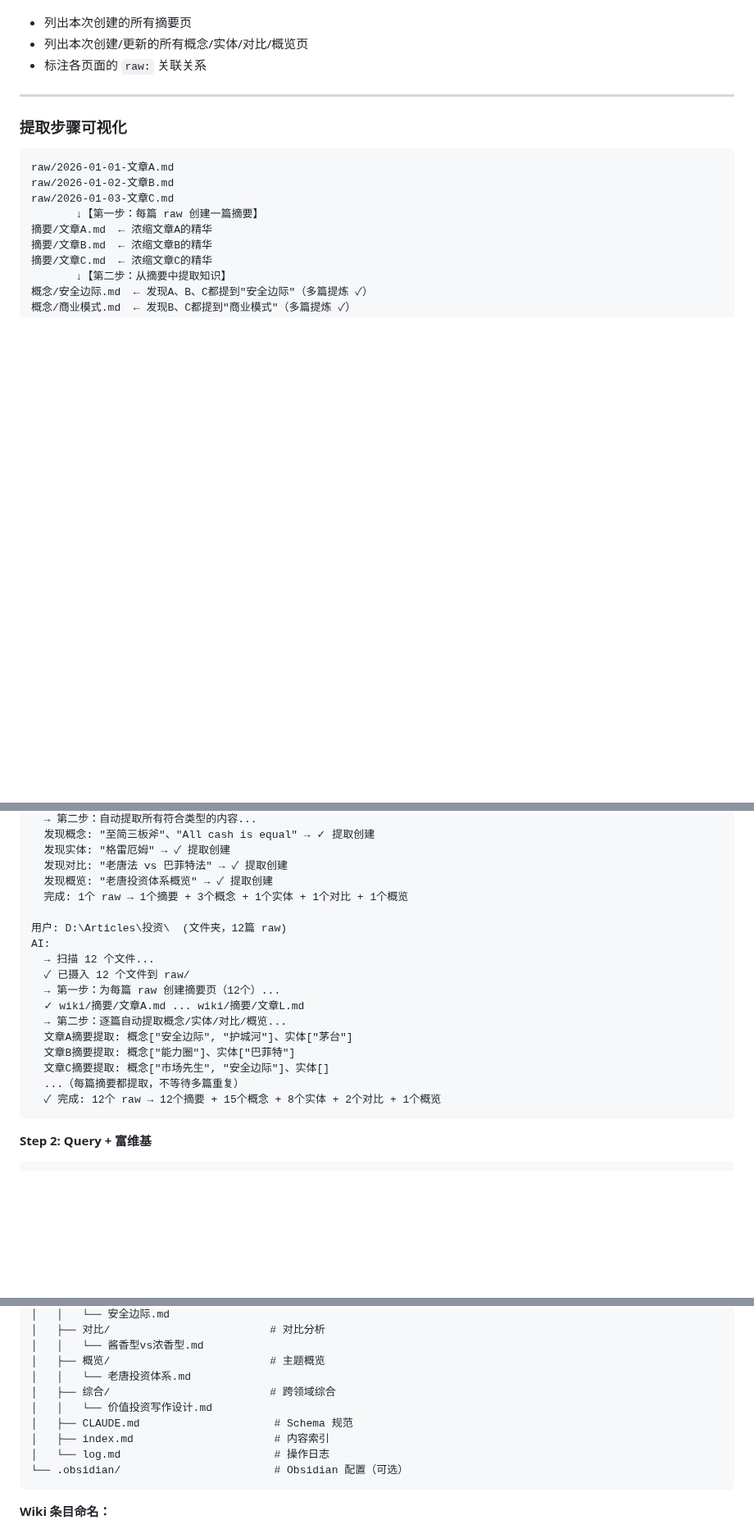
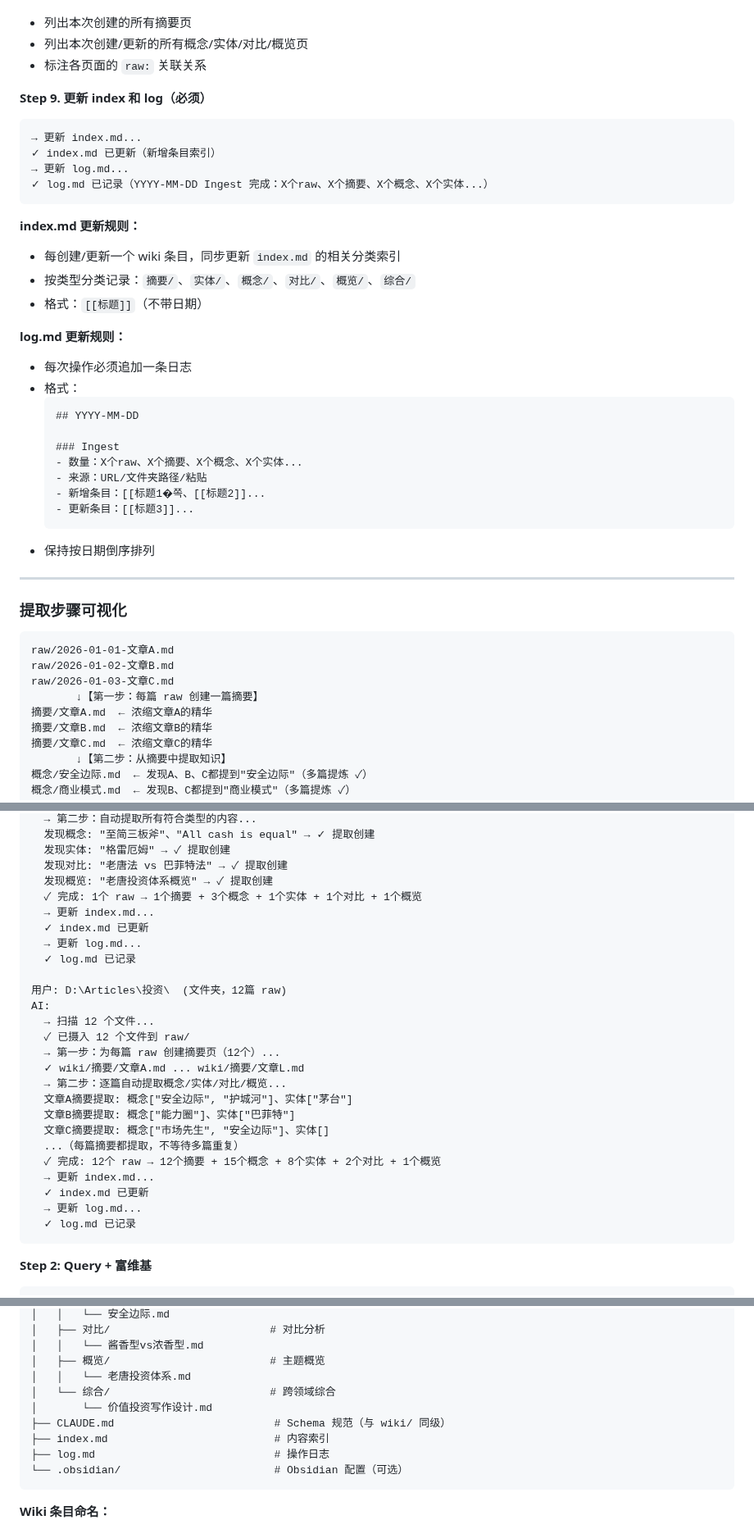
Before and after one commit to 531014023/myself_skills_backup, a Markdown page: llm-wiki/SKILL.md, 3 parts joined by grey strips. Shown at 82% size. GitHub-like rendering; blank space fills up the shorter version.

````diff
--- a/llm-wiki/SKILL.md
+++ b/llm-wiki/SKILL.md
@@ -280,6 +278,34 @@ domains: [投资, 学习]
 - 列出本次创建的所有摘要页
 - 列出本次创建/更新的所有概念/实体/对比/概览页
 - 标注各页面的 `raw:` 关联关系
+
+**Step 9. 更新 index 和 log（必须）**
+
+```
+→ 更新 index.md...
+✓ index.md 已更新（新增条目索引）
+→ 更新 log.md...
+✓ log.md 已记录（YYYY-MM-DD Ingest 完成：X个raw、X个摘要、X个概念、X个实体...）
+```
+
+**index.md 更新规则：**
+- 每创建/更新一个 wiki 条目，同步更新 `index.md` 的相关分类索引
+- 按类型分类记录：`摘要/`、`实体/`、`概念/`、`对比/`、`概览/`、`综合/`
+- 格式：`[[标题]]`（不带日期）
+
+**log.md 更新规则：**
+- 每次操作必须追加一条日志
+- 格式：
+  ```markdown
+  ## YYYY-MM-DD
+
+  ### Ingest
+  - 数量：X个raw、X个摘要、X个概念、X个实体...
+  - 来源：URL/文件夹路径/粘贴
+  - 新增条目：[[标题1�쪽、[[标题2]]...
+  - 更新条目：[[标题3]]...
+  ```
+- 保持按日期倒序排列
 
 ---
 
@@ -484,7 +521,11 @@ AI:
   发现实体: "格雷厄姆" → ✓ 提取创建
   发现对比: "老唐法 vs 巴菲特法" → ✓ 提取创建
   发现概览: "老唐投资体系概览" → ✓ 提取创建
-  完成: 1个 raw → 1个摘要 + 3个概念 + 1个实体 + 1个对比 + 1个概览
+  ✓ 完成: 1个 raw → 1个摘要 + 3个概念 + 1个实体 + 1个对比 + 1个概览
+  → 更新 index.md...
+  ✓ index.md 已更新
+  → 更新 log.md...
+  ✓ log.md 已记录
 
 用户: D:\Articles\投资\  (文件夹，12篇 raw)
 AI:
@@ -498,6 +539,10 @@ AI:
   文章C摘要提取: 概念["市场先生", "安全边际"]、实体[]
   ...（每篇摘要都提取，不等待多篇重复）
   ✓ 完成: 12个 raw → 12个摘要 + 15个概念 + 8个实体 + 2个对比 + 1个概览
+  → 更新 index.md...
+  ✓ index.md 已更新
+  → 更新 log.md...
+  ✓ log.md 已记录
 ```
 
 **Step 2: Query + 富维基**
@@ -565,11 +610,11 @@ AI:
 │   │   └── 酱香型vs浓香型.md
 │   ├── 概览/                         # 主题概览
 │   │   └── 老唐投资体系.md
-│   ├── 综合/                         # 跨领域综合
-│   │   └── 价值投资写作设计.md
-│   ├── CLAUDE.md                     # Schema 规范
-│   ├── index.md                      # 内容索引
-│   └── log.md                        # 操作日志
+│   └── 综合/                         # 跨领域综合
+│       └── 价值投资写作设计.md
+├── CLAUDE.md                         # Schema 规范（与 wiki/ 同级）
+├── index.md                          # 内容索引
+├── log.md                            # 操作日志
 └── .obsidian/                        # Obsidian 配置（可选）
 ```
 
````
Also changed, not shown: other parts of llm-wiki/SKILL.md (+14 -5 lines).
